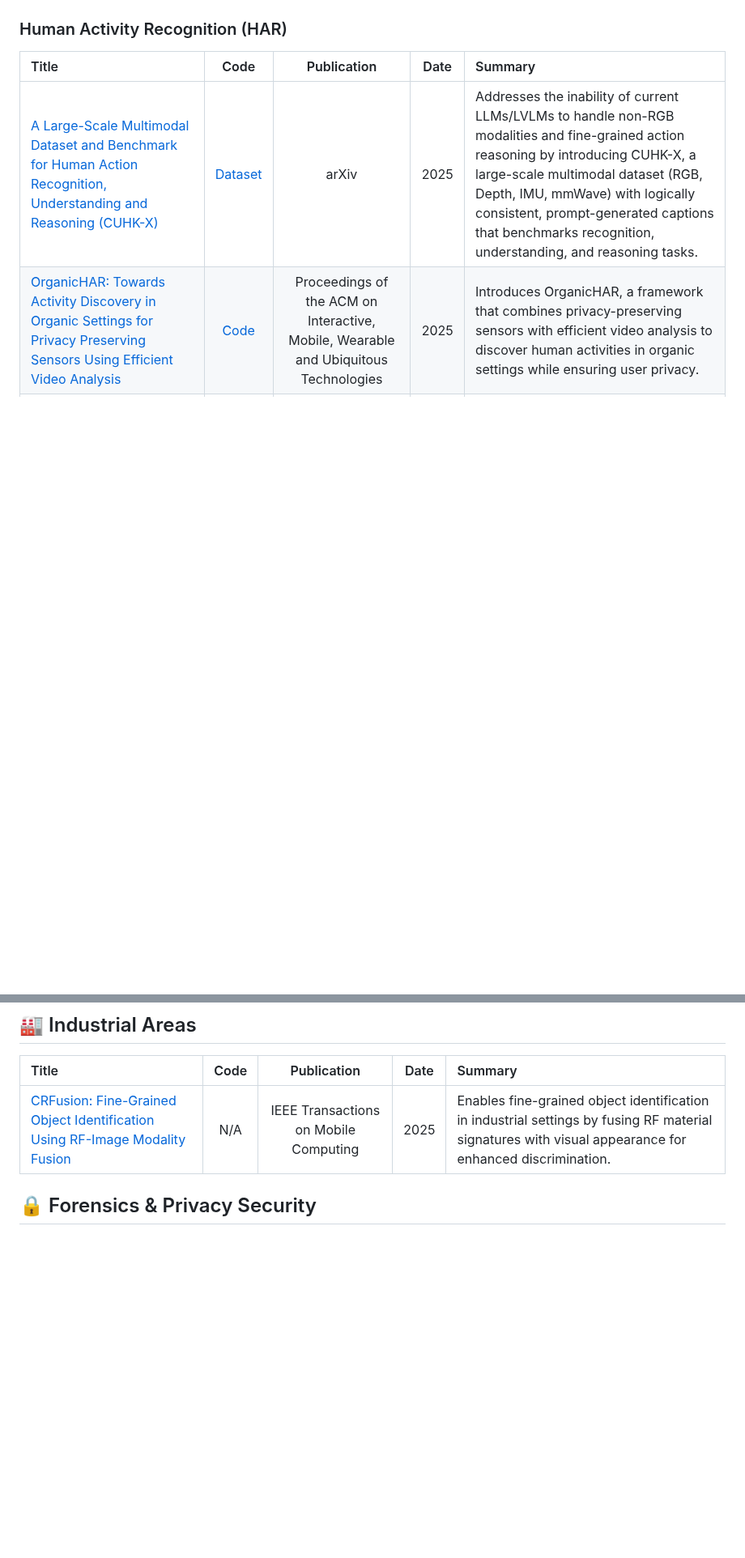
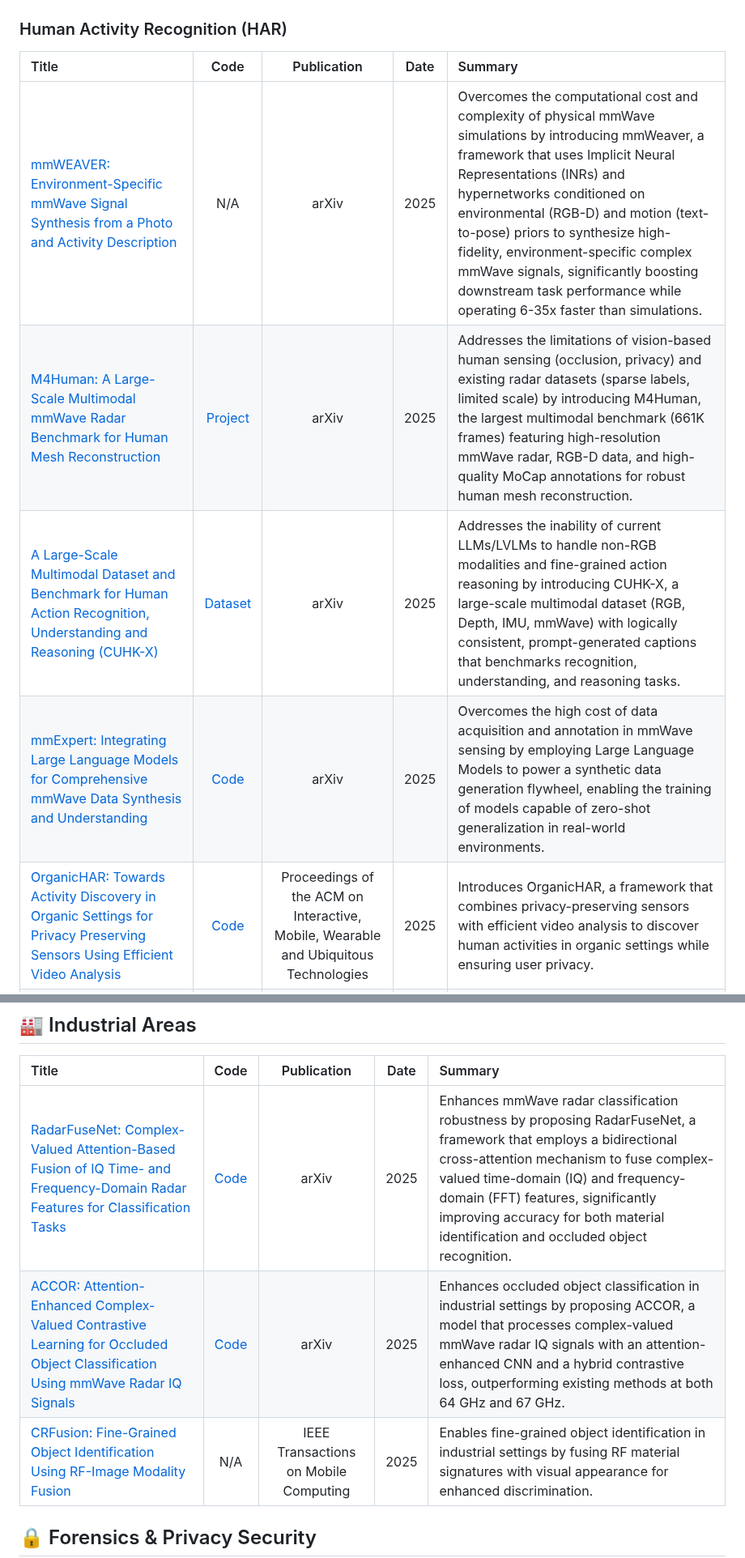
Before and after one commit to Armorhtk/awesome-mmwave-radar-perception, a Markdown page: README.md, 2 parts joined by grey strips. Shown at 81% size. Rendered like a GitHub page; blank space fills up the shorter version.

```diff
--- a/README.md
+++ b/README.md
@@ -345,7 +344,10 @@ This list is curated based on the following standards, in order of priority:
 
 | Title | Code | Publication | Date | Summary |
 | :--- | :---: | :---: | :---: | :--- |
+| [mmWEAVER: Environment-Specific mmWave Signal Synthesis from a Photo and Activity Description](https://arxiv.org/abs/2512.11894) | N/A | arXiv | 2025 | Overcomes the computational cost and complexity of physical mmWave simulations by introducing mmWeaver, a framework that uses Implicit Neural Representations (INRs) and hypernetworks conditioned on environmental (RGB-D) and motion (text-to-pose) priors to synthesize high-fidelity, environment-specific complex mmWave signals, significantly boosting downstream task performance while operating 6-35x faster than simulations. |
+| [M4Human: A Large-Scale Multimodal mmWave Radar Benchmark for Human Mesh Reconstruction](https://arxiv.org/abs/2512.12378) | [Project](https://fanjunqiao.github.io/M4Human-site/) | arXiv | 2025 | Addresses the limitations of vision-based human sensing (occlusion, privacy) and existing radar datasets (sparse labels, limited scale) by introducing M4Human, the largest multimodal benchmark (661K frames) featuring high-resolution mmWave radar, RGB-D data, and high-quality MoCap annotations for robust human mesh reconstruction.|
 | [A Large-Scale Multimodal Dataset and Benchmark for Human Action Recognition, Understanding and Reasoning (CUHK-X)](https://www.arxiv.org/abs/2512.07136) | [Dataset](https://github.com/openaiotlab/CUHK-X) | arXiv | 2025 | Addresses the inability of current LLMs/LVLMs to handle non-RGB modalities and fine-grained action reasoning by introducing CUHK-X, a large-scale multimodal dataset (RGB, Depth, IMU, mmWave) with logically consistent, prompt-generated captions that benchmarks recognition, understanding, and reasoning tasks. |
+| [mmExpert: Integrating Large Language Models for Comprehensive mmWave Data Synthesis and Understanding](https://arxiv.org/abs/2509.16521) | [Code](https://github.com/luckyyf0517/mmExpert) | arXiv | 2025 | Overcomes the high cost of data acquisition and annotation in mmWave sensing by employing Large Language Models to power a synthetic data generation flywheel, enabling the training of models capable of zero-shot generalization in real-world environments. |
 | [OrganicHAR: Towards Activity Discovery in Organic Settings for Privacy Preserving Sensors Using Efficient Video Analysis](https://dl.acm.org/doi/10.1145/3770674) | [Code](https://github.com/synergylabs/OrganicHAR) | Proceedings of the ACM on Interactive, Mobile, Wearable and Ubiquitous Technologies | 2025 | Introduces OrganicHAR, a framework that combines privacy-preserving sensors with efficient video analysis to discover human activities in organic settings while ensuring user privacy. |
 | [OG-PCL: Efficient Sparse Point Cloud Processing for Human Activity Recognition](https://arxiv.org/abs/2511.08910) | [Code](https://github.com/BlakeYan97/OG-PCL) | arXiv | 2025 | Proposes a lightweight parallel network (OG-PCL) that introduces an "Occupancy-Gated Convolution" (OGConv) block to provide an explicit compensation mechanism for handling sparse radar point clouds. |
 | [OctoNet: A Large-Scale Multi-Modal Dataset for Human Activity Understanding Grounded in Motion-Captured 3D Pose Labels](https://neurips.cc/virtual/2025/loc/san-diego/poster/121376) | [Dataset](https://aiot-lab.github.io/OctoNet/) | Conference on Neural Information Processing Systems (NeurIPS) | 2025 | Fosters multi-modal human activity research by releasing a massive dataset (OctoNet) that uniquely uses motion-captured 3D pose labels as the high-fidelity ground truth for all 12 diverse sensor modalities. |
@@ -516,6 +518,8 @@ This list is curated based on the following standards, in order of priority:
 
 | Title | Code | Publication | Date | Summary |
 | :--- | :---: | :---: | :---: | :--- |
+| [RadarFuseNet: Complex-Valued Attention-Based Fusion of IQ Time- and Frequency-Domain Radar Features for Classification Tasks](https://arxiv.org/abs/2512.11537) | [Code](https://github.com/haegels/radar-IQ-datasets) | arXiv | 2025 | Enhances mmWave radar classification robustness by proposing RadarFuseNet, a framework that employs a bidirectional cross-attention mechanism to fuse complex-valued time-domain (IQ) and frequency-domain (FFT) features, significantly improving accuracy for both material identification and occluded object recognition. |
+| [ACCOR: Attention-Enhanced Complex-Valued Contrastive Learning for Occluded Object Classification Using mmWave Radar IQ Signals](https://arxiv.org/abs/2512.11556) | [Code](https://github.com/haegels/radar-IQ-datasets) | arXiv | 2025 | Enhances occluded object classification in industrial settings by proposing ACCOR, a model that processes complex-valued mmWave radar IQ signals with an attention-enhanced CNN and a hybrid contrastive loss, outperforming existing methods at both 64 GHz and 67 GHz. |
 | [CRFusion: Fine-Grained Object Identification Using RF-Image Modality Fusion](https://ieeexplore.ieee.org/document/10835118) | N/A | IEEE Transactions on Mobile Computing | 2025 | Enables fine-grained object identification in industrial settings by fusing RF material signatures with visual appearance for enhanced discrimination. |
 
 ## 🔒 Forensics & Privacy Security
```
Also changed, not shown: other parts of README.md (+2 -2 lines).
